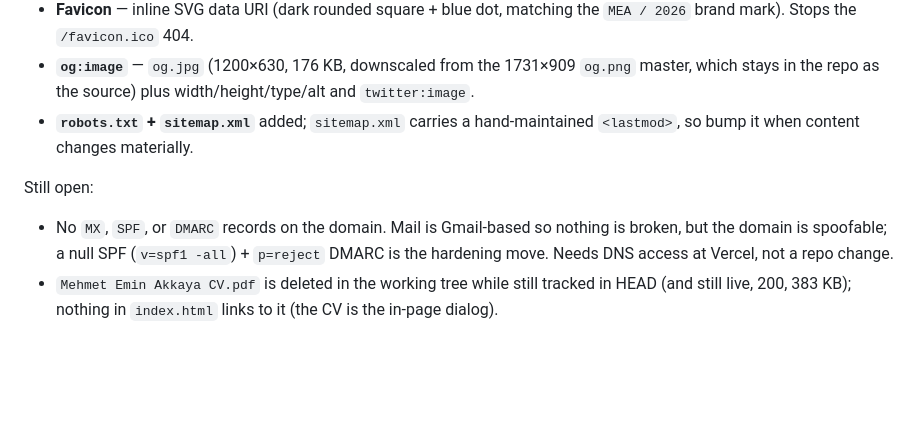
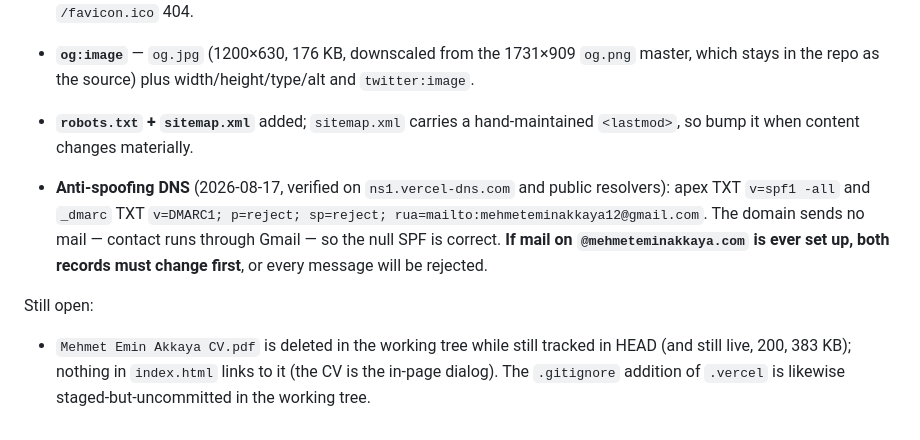
Before and after one commit to mehmeteminakkaya/mehmeteminakkaya.com, a Markdown page: CLAUDE.md, the part around the change. GitHub-like rendering; blank space fills up the shorter version.

Commit message:
docs: SPF/DMARC kayıtlarını CLAUDE.md'ye işle
Apex TXT v=spf1 -all ve _dmarc TXT p=reject eklendi ve yetkili
sunucudan doğrulandı. Domain mail göndermediği için null SPF doğru;
ileride @mehmeteminakkaya.com üzerinden mail kurulursa iki kaydın da
önce güncellenmesi gerektiği notu düşüldü.

Co-Authored-By: Claude Opus 5 <noreply@anthropic.com>

```diff
--- a/CLAUDE.md
+++ b/CLAUDE.md
@@ -72,7 +72,8 @@ Fixed (don't regress these):
 - **`og:image`** — `og.jpg` (1200×630, 176 KB, downscaled from the 1731×909 `og.png` master, which stays in the repo as the source) plus width/height/type/alt and `twitter:image`.
 - **`robots.txt` + `sitemap.xml`** added; `sitemap.xml` carries a hand-maintained `<lastmod>`, so bump it when content changes materially.
 
+- **Anti-spoofing DNS** (2026-08-17, verified on `ns1.vercel-dns.com` and public resolvers): apex TXT `v=spf1 -all` and `_dmarc` TXT `v=DMARC1; p=reject; sp=reject; rua=mailto:mehmeteminakkaya12@gmail.com`. The domain sends no mail — contact runs through Gmail — so the null SPF is correct. **If mail on `@mehmeteminakkaya.com` is ever set up, both records must change first**, or every message will be rejected.
+
 Still open:
 
-- No `MX`, `SPF`, or `DMARC` records on the domain. Mail is Gmail-based so nothing is broken, but the domain is spoofable; a null SPF (`v=spf1 -all`) + `p=reject` DMARC is the hardening move. Needs DNS access at Vercel, not a repo change.
-- `Mehmet Emin Akkaya CV.pdf` is deleted in the working tree while still tracked in HEAD (and still live, 200, 383 KB); nothing in `index.html` links to it (the CV is the in-page dialog).
+- `Mehmet Emin Akkaya CV.pdf` is deleted in the working tree while still tracked in HEAD (and still live, 200, 383 KB); nothing in `index.html` links to it (the CV is the in-page dialog). The `.gitignore` addition of `.vercel` is likewise staged-but-uncommitted in the working tree.
```
